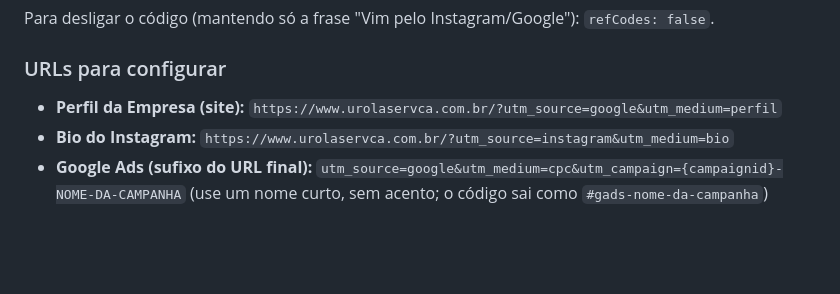
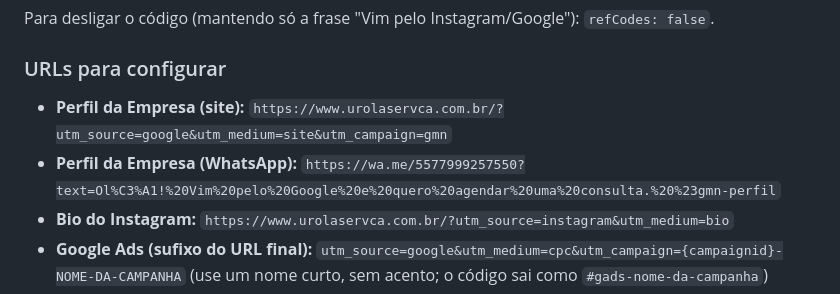
Before and after one commit to marquesemoreno/urolaservca, a Markdown page: docs/RASTREAMENTO.md, the part around one of its changes. Drawn GitHub-style; blank space fills up the shorter version.

```diff
--- a/docs/RASTREAMENTO.md
+++ b/docs/RASTREAMENTO.md
@@ -46,7 +49,8 @@ O botão de WhatsApp acrescenta ao texto pronto um código que o sistema de aten
 Para desligar o código (mantendo só a frase "Vim pelo Instagram/Google"): `refCodes: false`.
 
 ### URLs para configurar
-- **Perfil da Empresa (site):** `https://www.urolaservca.com.br/?utm_source=google&utm_medium=perfil`
+- **Perfil da Empresa (site):** `https://www.urolaservca.com.br/?utm_source=google&utm_medium=site&utm_campaign=gmn`
+- **Perfil da Empresa (WhatsApp):** `https://wa.me/5577999257550?text=Ol%C3%A1!%20Vim%20pelo%20Google%20e%20quero%20agendar%20uma%20consulta.%20%23gmn-perfil`
 - **Bio do Instagram:** `https://www.urolaservca.com.br/?utm_source=instagram&utm_medium=bio`
 - **Google Ads (sufixo do URL final):** `utm_source=google&utm_medium=cpc&utm_campaign={campaignid}-NOME-DA-CAMPANHA`
   (use um nome curto, sem acento; o código sai como `#gads-nome-da-campanha`)
```
Also changed, not shown: other parts of docs/RASTREAMENTO.md (+37 -16 lines).
